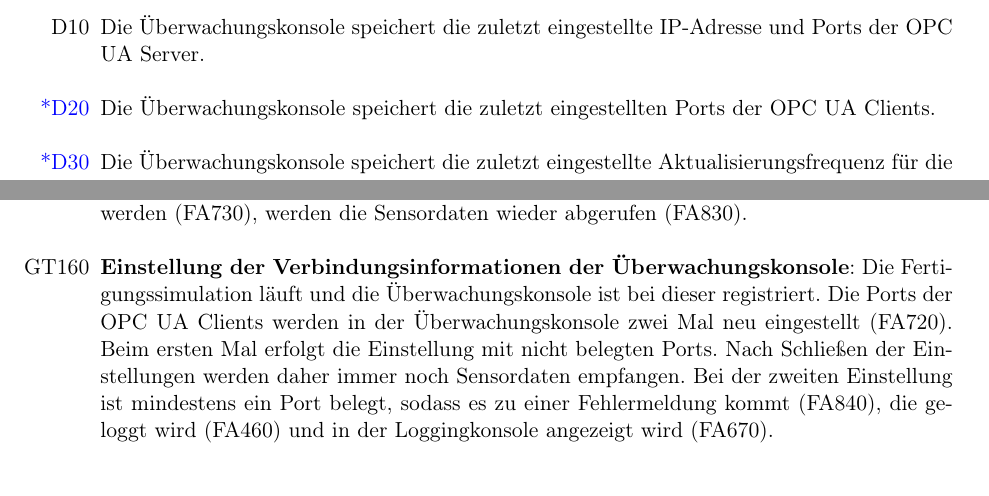
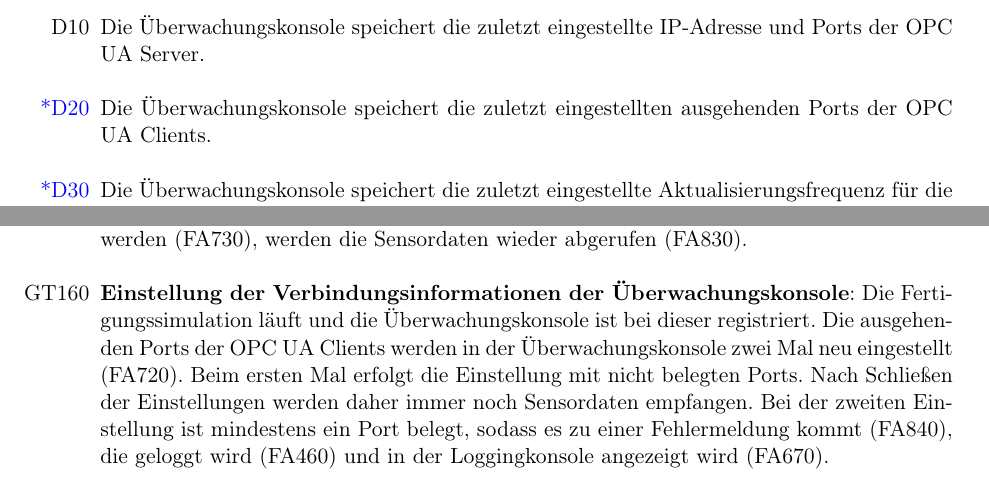
Before and after one commit to ByteHamster/PSE, a LaTeX document (docs/Pflichtenheft.tex): two parts of pages 17 and 18 of 40, joined at a grey line, cut so that both start at the same text. Compiled offline with pdfLaTeX.

Commit message:
[doc] Clarified ports, added license

```diff
--- a/docs/Pflichtenheft.tex
+++ b/docs/Pflichtenheft.tex
@@ -336,7 +337,7 @@ Im Nachfolgenden sind die Nummern optionaler Funktionalitäten, die sich aus den
 \section{Produktdaten}
 \begin{enumerate}
   \item[D10] Die \gls{Uberwachungskonsole} speichert die zuletzt eingestellte IP-Adresse und Ports der \gls{OPC UA Server}.
-  \item[\textcolor{blue}{*D20}] Die \gls{Uberwachungskonsole} speichert die zuletzt eingestellten Ports der \glslink{OPC UA Client}{OPC UA Clients}.
+  \item[\textcolor{blue}{*D20}] Die \gls{Uberwachungskonsole} speichert die zuletzt eingestellten ausgehenden Ports der \glslink{OPC UA Client}{OPC UA Clients}.
   \item[\textcolor{blue}{*D30}] Die \gls{Uberwachungskonsole} speichert die zuletzt eingestellte Aktualisierungsfrequenz für die \glspl{Sensordatum}.
   \item[\textcolor{blue}{*D40}] Die \gls{Uberwachungskonsole} speichert die zuletzt eingeschalteten Alarme und alle Schwellenwerte.
   \item[\textcolor{blue}{*D50}] Die \gls{Uberwachungskonsole} speichert, welche Verläufe zuletzt angezeigt wurden.
@@ -368,7 +369,7 @@ Im Nachfolgenden sind die Nummern optionaler Funktionalitäten, die sich aus den
    Die Sprache ist jeweils Englisch (FA330, FA750).
   \item[GT150] \textbf{Einstellung der \gls{Verbindungsinformation} der \gls{Fertigungssimulation}}: Die \gls{Fertigungssimulation} läuft. Die Ports für die \gls{OPC UA Server} werden neu eingestellt (FA60). Eine auf die
    alten Ports eingestellte \gls{Uberwachungskonsole} erhält zunächst keine \glspl{Sensordatum} mehr. Nach Einstellung der \gls{Uberwachungskonsole} auf die neuen Ports (FA700, FA810, FA820) und leeren Eingaben für die Ports der \glspl{OPC UA Client}, die somit automatisch bezogen werden (FA730), werden die \glspl{Sensordatum} wieder abgerufen (FA830).
-  \item[GT160] \textbf{Einstellung der \glspl{Verbindungsinformation} der \gls{Uberwachungskonsole}}: Die \gls{Fertigungssimulation} läuft und die \gls{Uberwachungskonsole} ist bei dieser registriert. Die Ports der
+  \item[GT160] \textbf{Einstellung der \glspl{Verbindungsinformation} der \gls{Uberwachungskonsole}}: Die \gls{Fertigungssimulation} läuft und die \gls{Uberwachungskonsole} ist bei dieser registriert. Die ausgehenden Ports der
    \glspl{OPC UA Client} werden in der \gls{Uberwachungskonsole} zwei Mal neu eingestellt (FA720). Beim ersten Mal erfolgt die Einstellung mit nicht belegten Ports. Nach Schließen der Einstellungen werden daher immer noch \glspl{Sensordatum} empfangen. Bei der zweiten Einstellung ist mindestens ein Port belegt, sodass es zu einer Fehlermeldung kommt (FA840), die geloggt wird (FA460) und in der Loggingkonsole angezeigt wird (FA670).
   \item[GT170] \textbf{Umstellung der Sprache}: Alle verfügbaren Sprachen in der \gls{Fertigungssimulation} und \gls{Uberwachungskonsole} werden nacheinander eingestellt (FA320, FA740) und von der \gls{GUI} übernommen.
   \item[GT180] \textbf{Einstellung der \glspl{Sensordatum} mit Messung des zeitlichen Verlaufs}: Die \gls{Fertigungssimulation} läuft und die \gls{Uberwachungskonsole} ist bei dieser mit einer
```
Also changed, not shown: docs/Pflichtenheft.tex (7 more changed lines).
